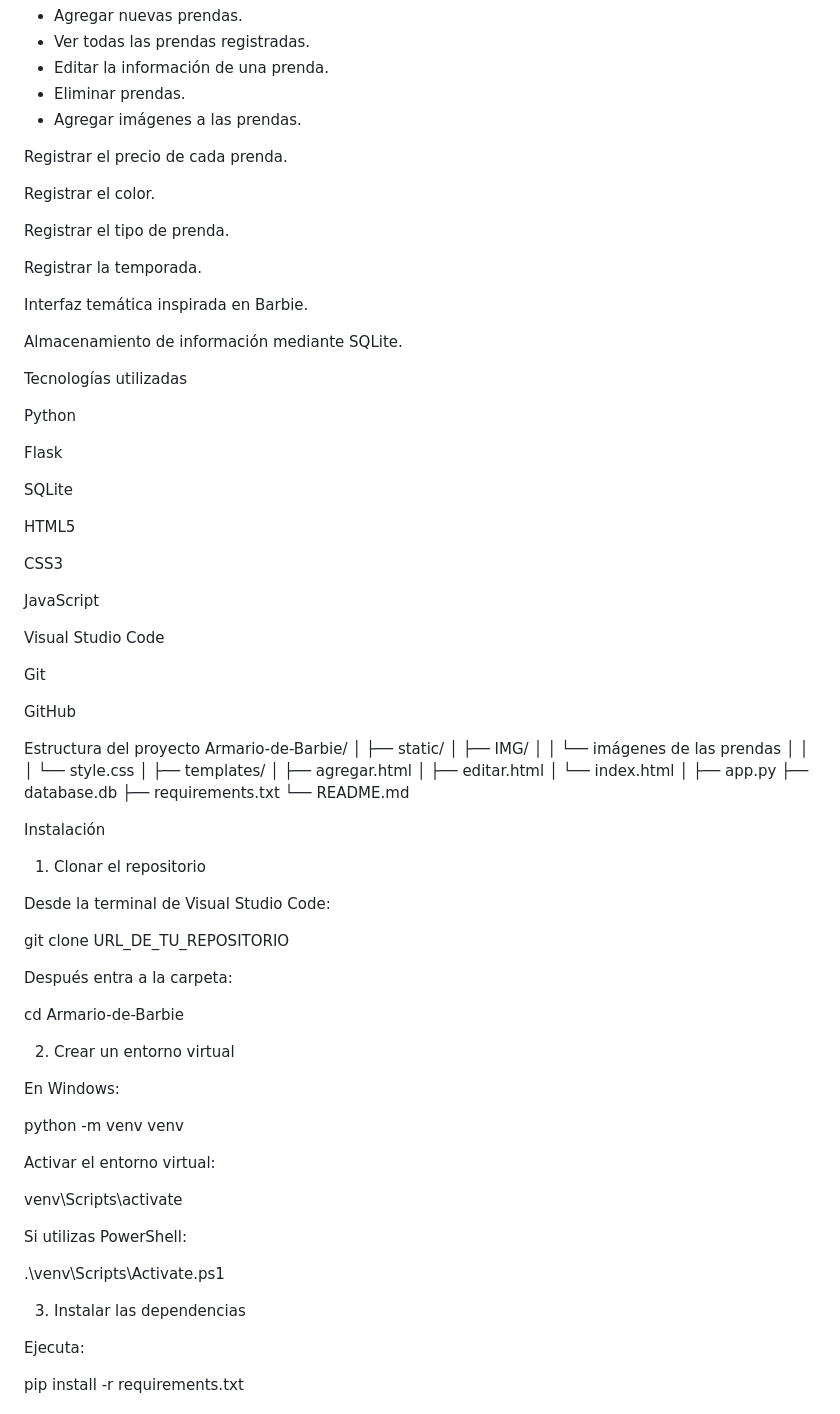
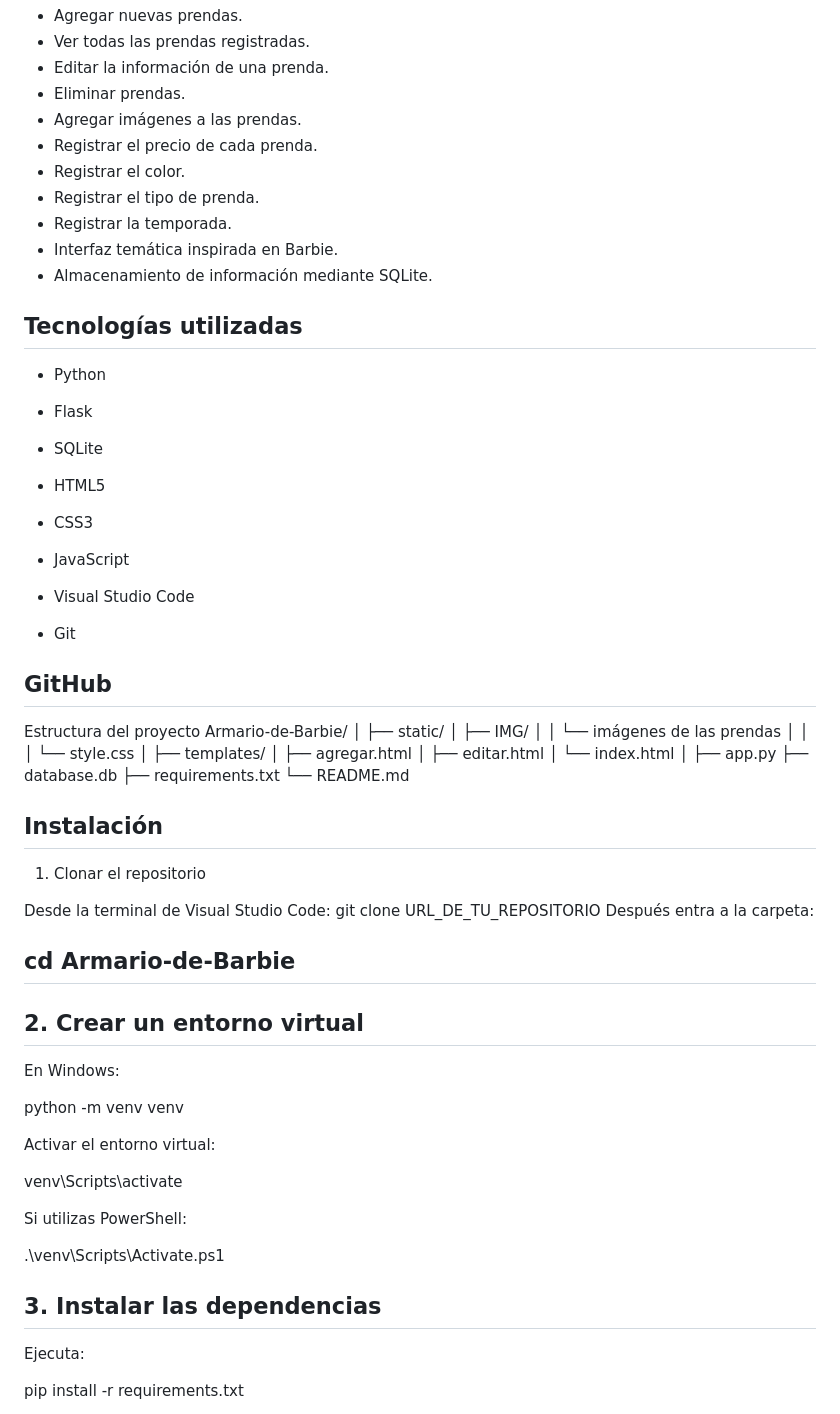
Before and after one commit to Lunacastro18/armario_Barbie11-14, a Markdown page: PRD.md, the part around one of its changes. Rendered like a GitHub page.

```diff
--- a/PRD.md
+++ b/PRD.md
@@ -26,38 +26,32 @@ El proyecto cuenta con una interfaz temática inspirada en Barbie, utilizando co
 * Editar la información de una prenda.
 * Eliminar prendas.
 * Agregar imágenes a las prendas.
+* Registrar el precio de cada prenda.
+* Registrar el color.
+* Registrar el tipo de prenda.
+* Registrar la temporada.
+* Interfaz temática inspirada en Barbie.
+* Almacenamiento de información mediante SQLite.
 
- Registrar el precio de cada prenda.
+## Tecnologías utilizadas
 
- Registrar el color.
+* Python
 
- Registrar el tipo de prenda.
+* Flask
 
- Registrar la temporada.
+* SQLite
 
- Interfaz temática inspirada en Barbie.
+* HTML5
 
- Almacenamiento de información mediante SQLite.
+* CSS3
 
- Tecnologías utilizadas
+* JavaScript
 
-Python
+* Visual Studio Code
 
-Flask
+* Git
 
-SQLite
-
-HTML5
-
-CSS3
-
-JavaScript
-
-Visual Studio Code
-
-Git
-
-GitHub
+## GitHub
 
  Estructura del proyecto
 Armario-de-Barbie/
@@ -78,19 +72,16 @@ Armario-de-Barbie/
 ├── requirements.txt
 └── README.md
 
- Instalación
+## Instalación
 1. Clonar el repositorio
 
 Desde la terminal de Visual Studio Code:
-
 git clone URL_DE_TU_REPOSITORIO
-
-
 Después entra a la carpeta:
 
-cd Armario-de-Barbie
+## cd Armario-de-Barbie
 
-2. Crear un entorno virtual
+## 2. Crear un entorno virtual
 
 En Windows:
 
@@ -106,7 +97,7 @@ Si utilizas PowerShell:
 
 .\venv\Scripts\Activate.ps1
 
-3. Instalar las dependencias
+## 3. Instalar las dependencias
 
 Ejecuta:
 
```
Also changed, not shown: other parts of PRD.md (+20 -21 lines).
